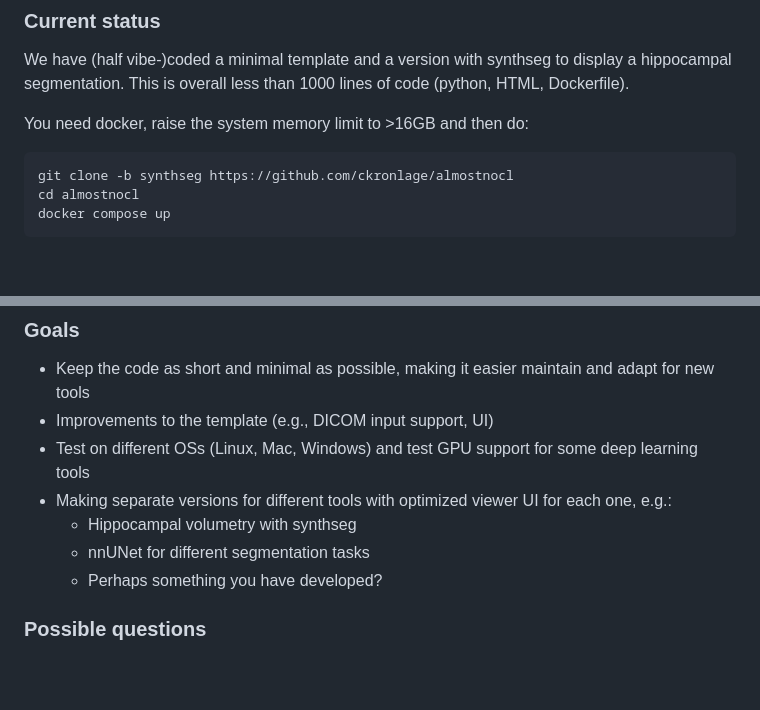
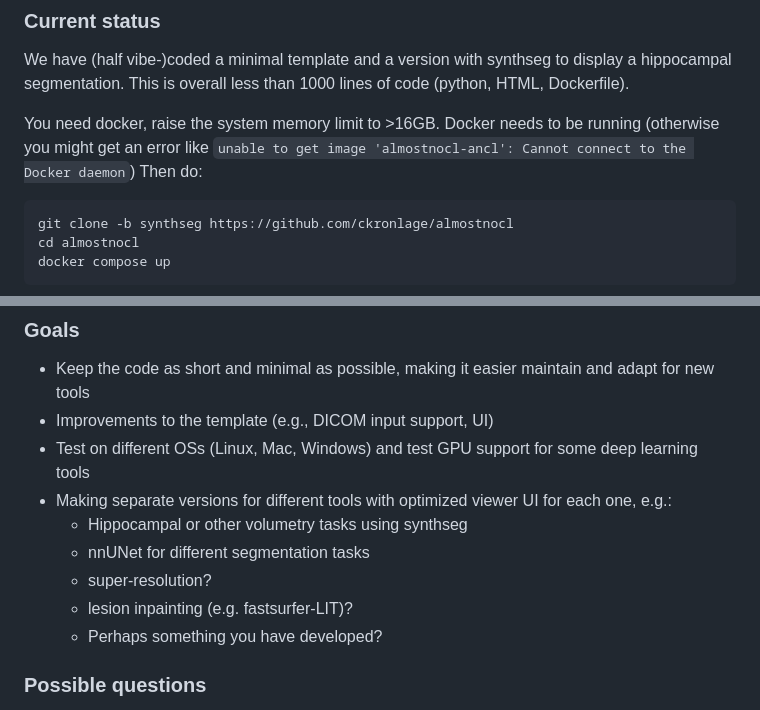
Before and after one commit to ckronlage/almostnocl, a Markdown page: README.md, 2 parts joined by grey strips. Rendered like a GitHub page; blank space fills up the shorter version.

````diff
--- a/README.md
+++ b/README.md
@@ -19,7 +19,9 @@ Optimally, the user experience should only require installing Docker and then lo
 ### Current status
 We have (half vibe-)coded a minimal template and a version with synthseg to display a hippocampal segmentation. This is overall less than 1000 lines of code (python, HTML, Dockerfile).
 
-You need docker, raise the system memory limit to >16GB and then do:
+You need docker, raise the system memory limit to >16GB.
+Docker needs to be running (otherwise you might get an error like `unable to get image 'almostnocl-ancl': Cannot connect to the Docker daemon`)
+Then do:
 ```
 git clone -b synthseg https://github.com/ckronlage/almostnocl
 cd almostnocl
@@ -35,8 +37,10 @@ And go to (http://localhost:8000)
 - Improvements to the template (e.g., DICOM input support, UI)
 - Test on different OSs (Linux, Mac, Windows) and test GPU support for some deep learning tools
 - Making separate versions for different tools with optimized viewer UI for each one, e.g.:
-    - Hippocampal volumetry with synthseg
+    - Hippocampal or other volumetry tasks using synthseg
     - nnUNet for different segmentation tasks
+    - super-resolution?
+    - lesion inpainting (e.g. fastsurfer-LIT)?
     - Perhaps something you have developed?
 
 ### Possible questions
````
